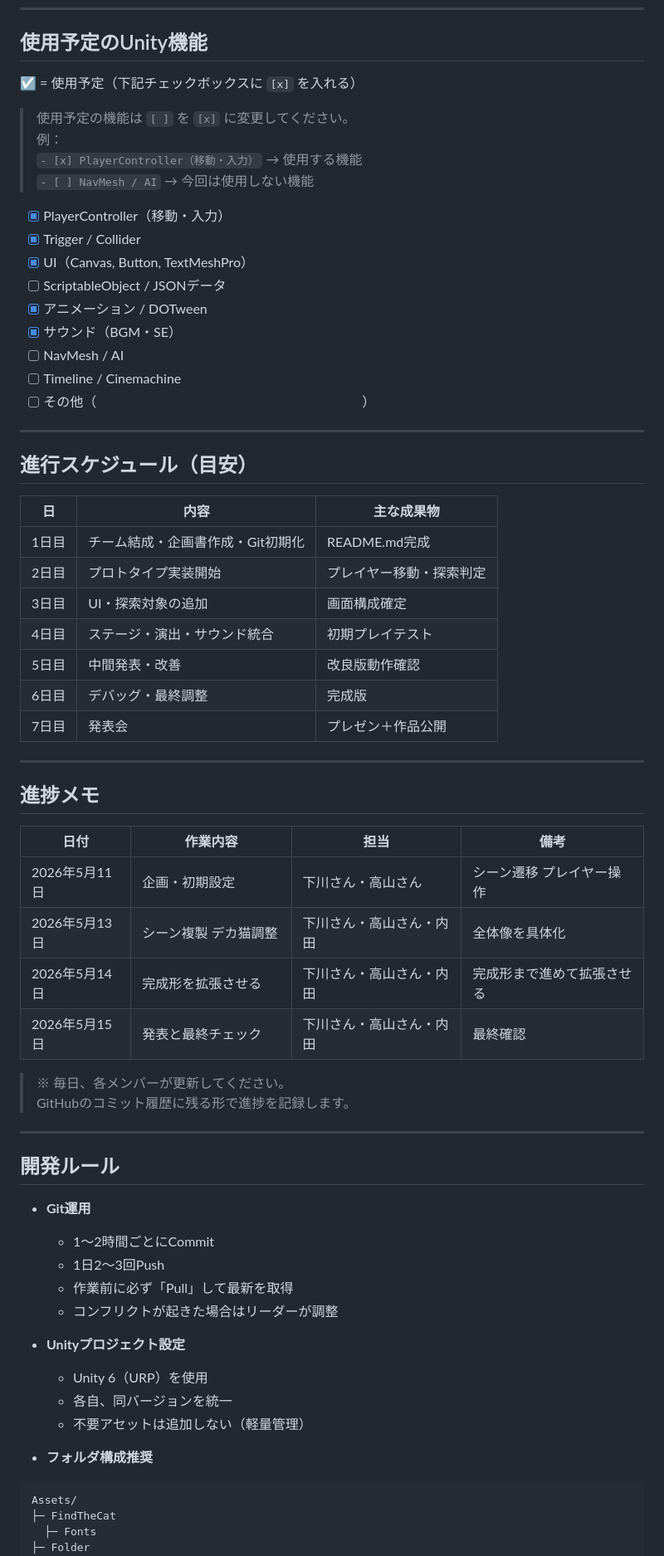
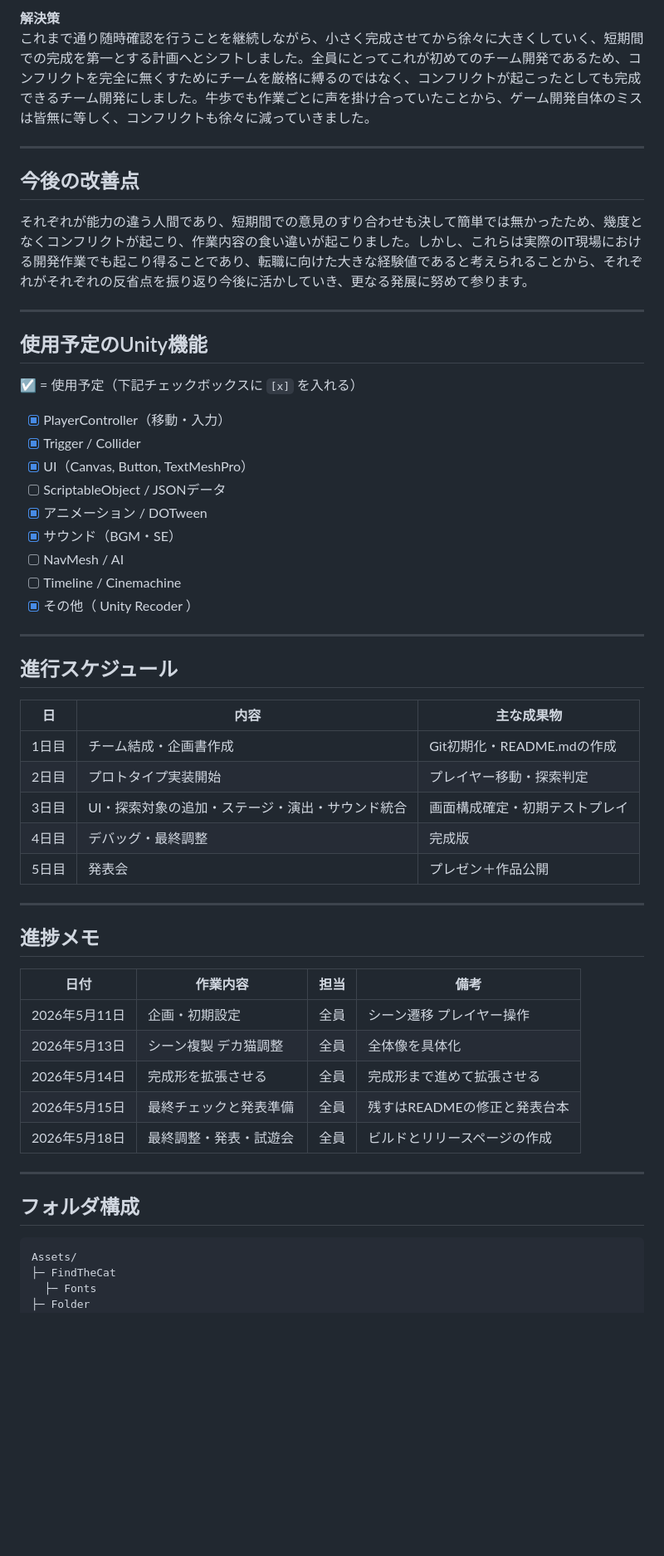
Before and after one commit to KODAI-Uchida-008026/HelloTraining-team-project, a Markdown page: README.md, the part around one of its changes. Shown at 83% size. Drawn GitHub-style; blank space fills up the shorter version.

Commit message:
Update README.md　文章修正
☆の箇所とスクリーンショット
リリースページの編集とインストーラの追加が残りの作業

````diff
--- a/README.md
+++ b/README.md
@@ -59,12 +122,16 @@
+**解決策**<br>
+これまで通り随時確認を行うことを継続しながら、小さく完成させてから徐々に大きくしていく、短期間での完成を第一とする計画へとシフトしました。全員にとってこれが初めてのチーム開発であるため、コンフリクトを完全に無くすためにチームを厳格に縛るのではなく、コンフリクトが起こったとしても完成できるチーム開発にしました。牛歩でも作業ごとに声を掛け合っていたことから、ゲーム開発自体のミスは皆無に等しく、コンフリクトも徐々に減っていきました。
+
+---
+
+## 今後の改善点 <a id="future"></a>
+それぞれが能力の違う人間であり、短期間での意見のすり合わせも決して簡単では無かったため、幾度となくコンフリクトが起こり、作業内容の食い違いが起こりました。しかし、これらは実際のIT現場における開発作業でも起こり得ることであり、転職に向けた大きな経験値であると考えられることから、それぞれがそれぞれの反省点を振り返り今後に活かしていき、更なる発展に努めて参ります。
+
+---
+
 ## 使用予定のUnity機能 <a id="unity-features"></a>
 
 ☑ = 使用予定（下記チェックボックスに `[x]` を入れる）
-
-> 使用予定の機能は `[ ]` を `[x]` に変更してください。
-> 例：
-> `- [x] PlayerController（移動・入力）` → 使用する機能
-> `- [ ] NavMesh / AI` → 今回は使用しない機能
-
 - [x] PlayerController（移動・入力）
 - [x] Trigger / Collider
 - [x] UI（Canvas, Button, TextMeshPro）
@@ -73,21 +140,19 @@
 - [x] サウンド（BGM・SE）
 - [ ] NavMesh / AI
 - [ ] Timeline / Cinemachine
-- [ ] その他（　　　　　　　　　　　　　　　　　　　　）
+- [x] その他（ Unity Recoder ）
 
 ---
 
-## 進行スケジュール（目安） <a id="schedule"></a>
+## 進行スケジュール <a id="schedule"></a>
 
 | 日 | 内容 | 主な成果物 |
 |----|------|------------|
-| 1日目 | チーム結成・企画書作成・Git初期化 | README.md完成 |
+| 1日目 | チーム結成・企画書作成 | Git初期化・README.mdの作成 |
 | 2日目 | プロトタイプ実装開始 | プレイヤー移動・探索判定 |
-| 3日目 | UI・探索対象の追加 | 画面構成確定 |
-| 4日目 | ステージ・演出・サウンド統合 | 初期プレイテスト |
-| 5日目 | 中間発表・改善 | 改良版動作確認 |
-| 6日目 | デバッグ・最終調整 | 完成版 |
-| 7日目 | 発表会 | プレゼン＋作品公開 |
+| 3日目 | UI・探索対象の追加・ステージ・演出・サウンド統合 | 画面構成確定・初期テストプレイ |
+| 4日目 | デバッグ・最終調整 | 完成版 |
+| 5日目 | 発表会 | プレゼン＋作品公開 |
 
 ---
 
@@ -95,30 +160,15 @@
 
 | 日付 | 作業内容 | 担当 | 備考 |
 |------|-----------|------|------|
-| 2026年5月11日 | 企画・初期設定 | 下川さん・高山さん| シーン遷移 プレイヤー操作 |
-| 2026年5月13日 | シーン複製 デカ猫調整　|下川さん・高山さん・内田|全体像を具体化|
-| 2026年5月14日 | 完成形を拡張させる| 下川さん・高山さん・内田| 完成形まで進めて拡張させる |　ギミックや探索要素の追加|
-| 2026年5月15日 | 発表と最終チェック |下川さん・高山さん・内田| 最終確認　|
-
-> ※ 毎日、各メンバーが更新してください。
-> GitHubのコミット履歴に残る形で進捗を記録します。
+| 2026年5月11日 | 企画・初期設定 | 全員 | シーン遷移 プレイヤー操作 |
+| 2026年5月13日 | シーン複製 デカ猫調整　| 全員 |全体像を具体化|
+| 2026年5月14日 | 完成形を拡張させる| 全員 | 完成形まで進めて拡張させる | ギミックや探索要素の追加|
+| 2026年5月15日 | 最終チェックと発表準備 | 全員 | 残すはREADMEの修正と発表台本 |
+| 2026年5月18日 | 最終調整・発表・試遊会 | 全員 | ビルドとリリースページの作成 |
 
 ---
 
-## 開発ルール <a id="development-rules"></a>
-
-- **Git運用**
-  - 1〜2時間ごとにCommit
-  - 1日2〜3回Push
-  - 作業前に必ず「Pull」して最新を取得
-  - コンフリクトが起きた場合はリーダーが調整
-
-- **Unityプロジェクト設定**
-  - Unity 6（URP）を使用
-  - 各自、同バージョンを統一
-  - 不要アセットは追加しない（軽量管理）
-
-- **フォルダ構成推奨**
+## **フォルダ構成** <a id="folder-structure"></a>
 ```
 Assets/
 ├─ FindTheCat
````
Also changed, not shown: other parts of README.md (+117 -26 lines).
